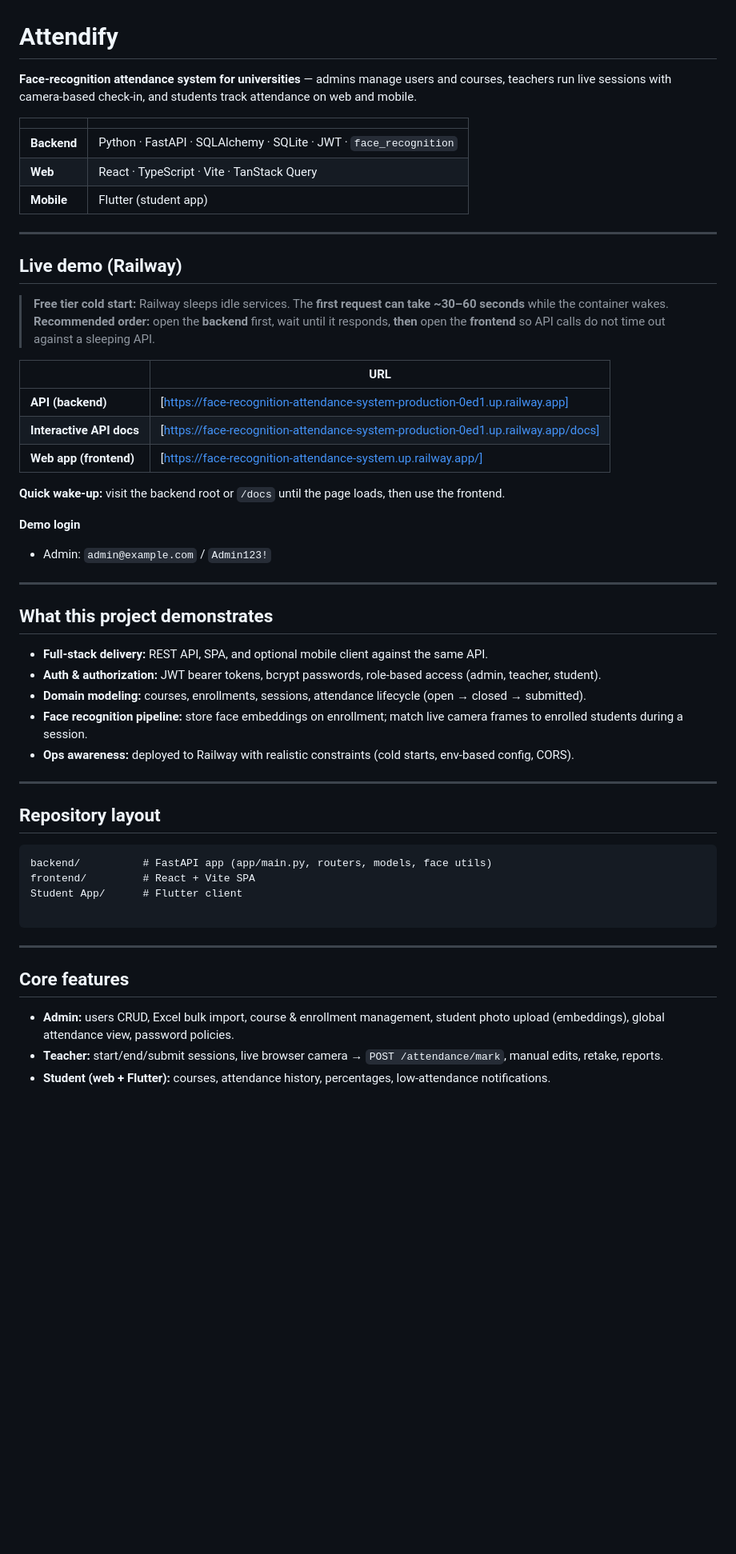
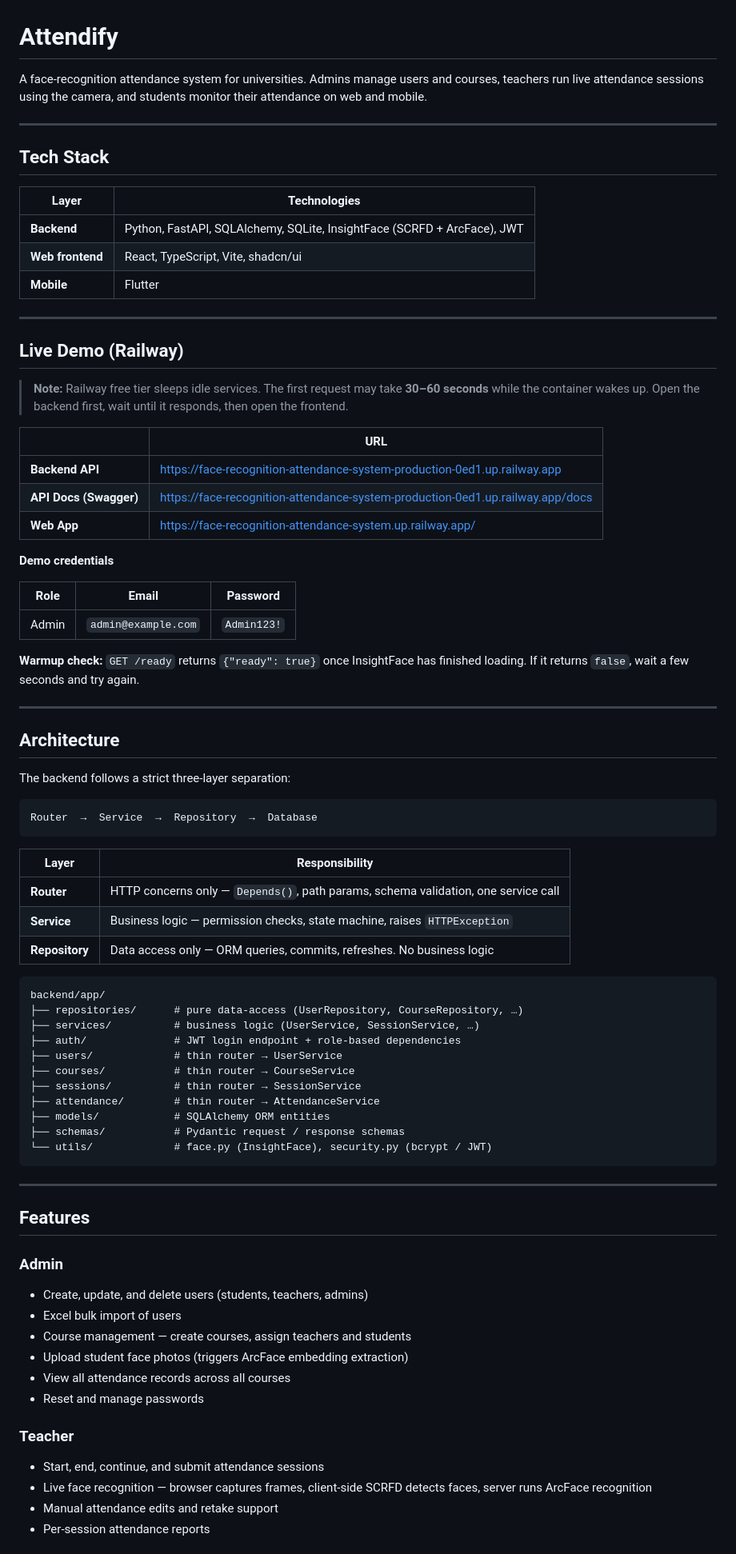
Before and after one commit to YusufMysara/Face-Recognition-Attendance-System, a Markdown page: README.md, the part around one of its changes. Shown at 80% size. GitHub-like rendering; blank space fills up the shorter version.

````diff
--- a/README.md
+++ b/README.md
@@ -1,57 +1,82 @@
 # Attendify
 
-**Face-recognition attendance system for universities** — admins manage users and courses, teachers run live sessions with camera-based check-in, and students track attendance on web and mobile.
-
-| | |
-|---|---|
-| **Backend** | Python · FastAPI · SQLAlchemy · SQLite · JWT · `face_recognition` |
-| **Web** | React · TypeScript · Vite · TanStack Query |
-| **Mobile** | Flutter (student app) |
+A face-recognition attendance system for universities. Admins manage users and courses, teachers run live attendance sessions using the camera, and students monitor their attendance on web and mobile.
 
 ---
 
-## Live demo (Railway)
+## Tech Stack
 
-> **Free tier cold start:** Railway sleeps idle services. The **first request can take ~30–60 seconds** while the container wakes.
-> **Recommended order:** open the **backend** first, wait until it responds, **then** open the **frontend** so API calls do not time out against a sleeping API.
+| Layer | Technologies |
+|---|---|
+| **Backend** | Python, FastAPI, SQLAlchemy, SQLite, InsightFace (SCRFD + ArcFace), JWT |
+| **Web frontend** | React, TypeScript, Vite, shadcn/ui |
+| **Mobile** | Flutter |
+
+---
+
+## Live Demo (Railway)
+
+> **Note:** Railway free tier sleeps idle services. The first request may take **30–60 seconds** while the container wakes up. Open the backend first, wait until it responds, then open the frontend.
 
 | | URL |
 |---|---|
-| **API (backend)** | [https://face-recognition-attendance-system-production-0ed1.up.railway.app] |
-| **Interactive API docs** | [https://face-recognition-attendance-system-production-0ed1.up.railway.app/docs] |
-| **Web app (frontend)** | [https://face-recognition-attendance-system.up.railway.app/] |
+| **Backend API** | https://face-recognition-attendance-system-production-0ed1.up.railway.app |
+| **API Docs (Swagger)** | https://face-recognition-attendance-system-production-0ed1.up.railway.app/docs |
+| **Web App** | https://face-recognition-attendance-system.up.railway.app/ |
 
-**Quick wake-up:** visit the backend root or `/docs` until the page loads, then use the frontend.
+**Demo credentials**
 
-**Demo login**
+| Role | Email | Password |
+|---|---|---|
+| Admin | `admin@example.com` | `Admin123!` |
 
-- Admin: `admin@example.com` / `Admin123!`
+**Warmup check:** `GET /ready` returns `{"ready": true}` once InsightFace has finished loading. If it returns `false`, wait a few seconds and try again.
 
 ---
 
-## What this project demonstrates
+## Architecture
 
-- **Full-stack delivery:** REST API, SPA, and optional mobile client against the same API.
-- **Auth & authorization:** JWT bearer tokens, bcrypt passwords, role-based access (admin, teacher, student).
-- **Domain modeling:** courses, enrollments, sessions, attendance lifecycle (open → closed → submitted).
-- **Face recognition pipeline:** store face embeddings on enrollment; match live camera frames to enrolled students during a session.
-- **Ops awareness:** deployed to Railway with realistic constraints (cold starts, env-based config, CORS).
-
----
-
-## Repository layout
+The backend follows a strict three-layer separation:
 
 ```
-backend/          # FastAPI app (app/main.py, routers, models, face utils)
-frontend/         # React + Vite SPA
-Student App/      # Flutter client
+Router  →  Service  →  Repository  →  Database
+```
 
+| Layer | Responsibility |
+|---|---|
+| **Router** | HTTP concerns only — `Depends()`, path params, schema validation, one service call |
+| **Service** | Business logic — permission checks, state machine, raises `HTTPException` |
+| **Repository** | Data access only — ORM queries, commits, refreshes. No business logic |
+
+```
+backend/app/
+├── repositories/      # pure data-access (UserRepository, CourseRepository, …)
+├── services/          # business logic (UserService, SessionService, …)
+├── auth/              # JWT login endpoint + role-based dependencies
+├── users/             # thin router → UserService
+├── courses/           # thin router → CourseService
+├── sessions/          # thin router → SessionService
+├── attendance/        # thin router → AttendanceService
+├── models/            # SQLAlchemy ORM entities
+├── schemas/           # Pydantic request / response schemas
+└── utils/             # face.py (InsightFace), security.py (bcrypt / JWT)
 ```
 
 ---
 
-## Core features
+## Features
 
-- **Admin:** users CRUD, Excel bulk import, course & enrollment management, student photo upload (embeddings), global attendance view, password policies.
-- **Teacher:** start/end/submit sessions, live browser camera → `POST /attendance/mark`, manual edits, retake, reports.
-- **Student (web + Flutter):** courses, attendance history, percentages, low-attendance notifications.
+### Admin
+- Create, update, and delete users (students, teachers, admins)
+- Excel bulk import of users
+- Course management — create courses, assign teachers and students
+- Upload student face photos (triggers ArcFace embedding extraction)
+- View all attendance records across all courses
+- Reset and manage passwords
+
+### Teacher
+- Start, end, continue, and submit attendance sessions
+- Live face recognition — browser captures frames, client-side SCRFD detects faces, server runs ArcFace recognition
+- Manual attendance edits and retake support
+- Per-session attendance reports
+
````
Also changed, not shown: other parts of README.md (+90 -36 lines).
